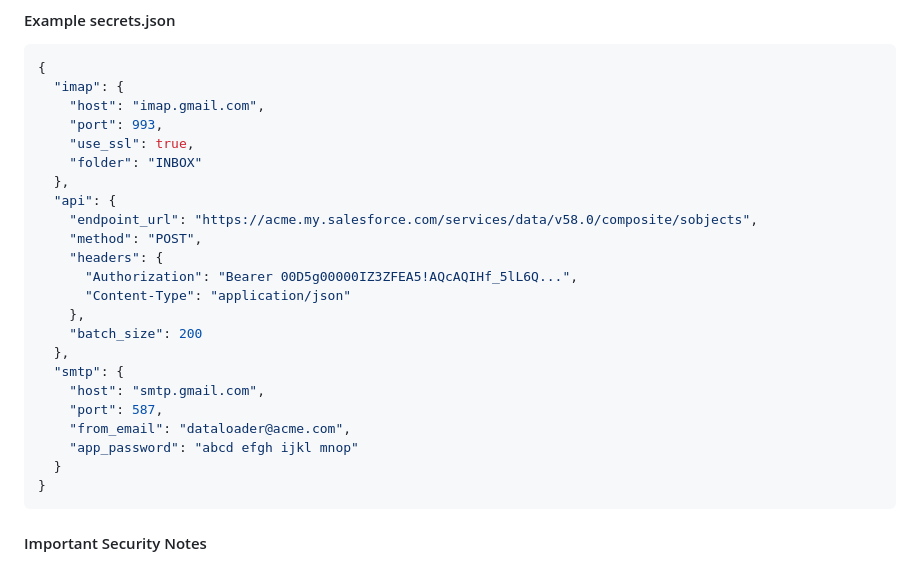
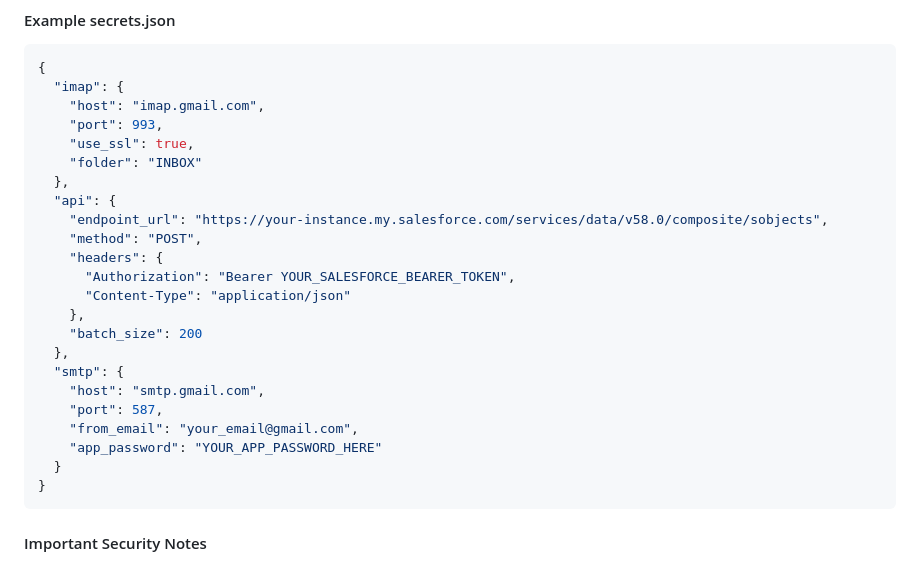
Before and after one commit to mdk32366/FFIS, a Markdown page: README.md, the part around the change. Rendered like a GitHub page.

Commit message:
security: Replace example SMTP credentials with placeholders in README
- Replace Salesforce Bearer token example with YOUR_SALESFORCE_BEARER_TOKEN placeholder
- Replace example email with your_email@gmail.com placeholder
- Replace SMTP password example with YOUR_APP_PASSWORD_HERE placeholder
- Use obviously fake placeholders to avoid triggering security scanners
- Addresses GitGuardian alerts on exposed example credentials
- All examples are clearly marked as placeholders to fill in

````diff
--- a/README.md
+++ b/README.md
@@ -471,10 +471,10 @@ nano secrets.json
     "folder": "INBOX"
   },
   "api": {
-    "endpoint_url": "https://acme.my.salesforce.com/services/data/v58.0/composite/sobjects",
+    "endpoint_url": "https://your-instance.my.salesforce.com/services/data/v58.0/composite/sobjects",
     "method": "POST",
     "headers": {
-      "Authorization": "Bearer 00D5g00000IZ3ZFEA5!AQcAQIHf_5lL6Q...",
+      "Authorization": "Bearer YOUR_SALESFORCE_BEARER_TOKEN",
       "Content-Type": "application/json"
     },
     "batch_size": 200
@@ -482,8 +482,8 @@ nano secrets.json
   "smtp": {
     "host": "smtp.gmail.com",
     "port": 587,
-    "from_email": "dataloader@acme.com",
-    "app_password": "abcd efgh ijkl mnop"
+    "from_email": "your_email@gmail.com",
+    "app_password": "YOUR_APP_PASSWORD_HERE"
   }
 }
 ```
````
